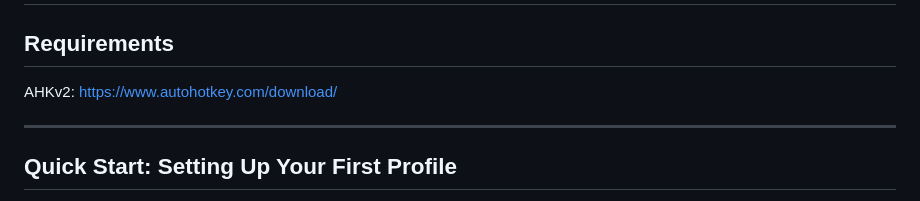
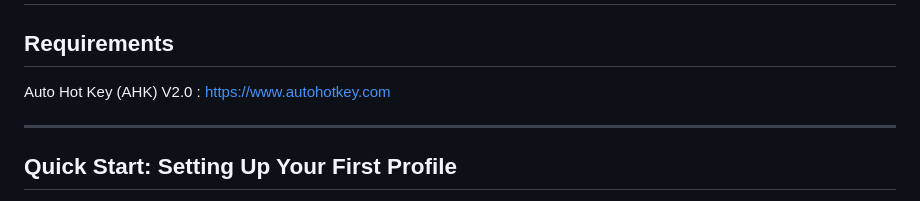
Before and after one commit to C0bra5/D2-Loadout-Swap-Macro, a Markdown page: README.md, the part around the change. Rendered like a GitHub page.

```diff
--- a/README.md
+++ b/README.md
@@ -6,7 +6,7 @@ Our mirror is on [GitHub](https://github.com/C0bra5/D2-Loadout-Swap-Macro), and
 
 ## Requirements
 
-AHKv2: https://www.autohotkey.com/download/
+Auto Hot Key (AHK) V2.0 : https://www.autohotkey.com
 
 ---
 
```
